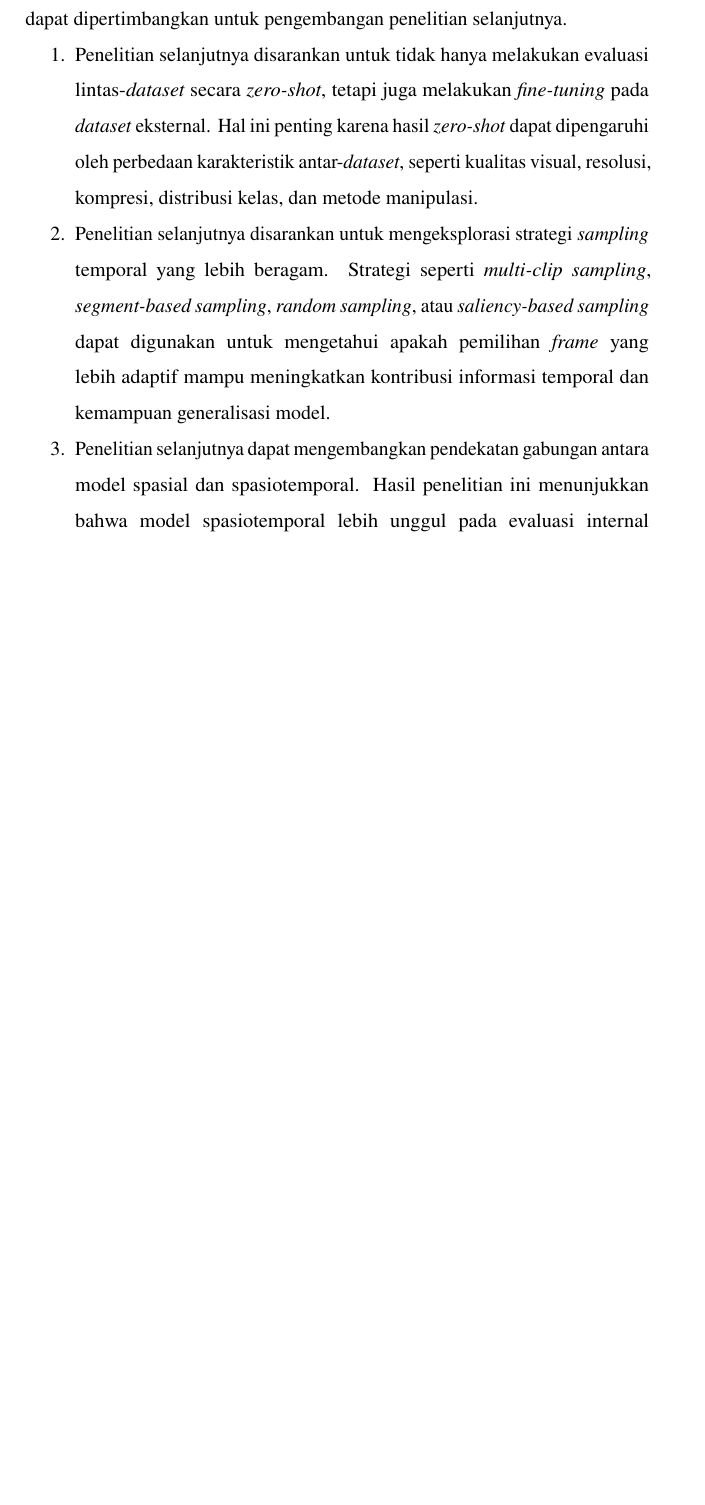
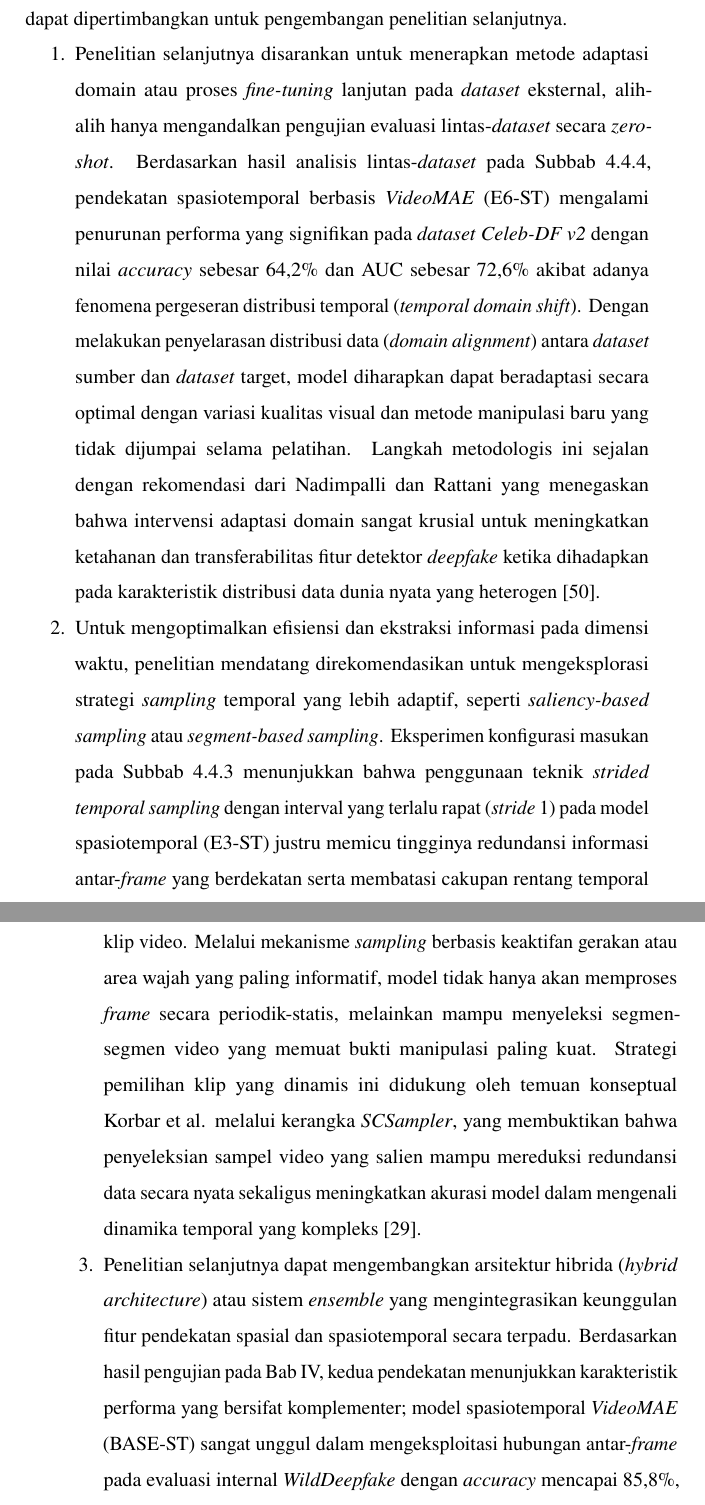
Before and after one commit to afenmarbun/Tugas-Akhir, a LaTeX thesis (Laporan/thesis.tex, which reads Laporan/chapters/chapter-5.tex): part of page 134 of 140 before the commit and two parts of pages 134 and 135 of 141 after it, the two joined at a grey line, cut so that both start at the same text, the shorter picture padded with empty space. Compiled offline with pdfLaTeX.

Commit message:
rev sub bab saran

```diff
--- a/Laporan/chapters/chapter-5.tex
+++ b/Laporan/chapters/chapter-5.tex
@@ -13,10 +13,10 @@ Berdasarkan hasil penelitian yang telah dilakukan, dapat disimpulkan beberapa ha
 Secara keseluruhan, penelitian ini menunjukkan bahwa perbandingan antara pendekatan spasial dan spasiotemporal perlu dilihat berdasarkan konteks evaluasinya. Pendekatan spasiotemporal berbasis \textit{VideoMAE} lebih efektif pada evaluasi internal \textit{WildDeepfake} karena mampu memanfaatkan hubungan antar-\textit{frame} secara langsung. Namun, pendekatan spasial berbasis Vision Transformer menunjukkan performa yang lebih stabil pada evaluasi lintas-\textit{dataset} terhadap \textit{Celeb-DF v2}. Oleh karena itu, pemilihan pendekatan untuk klasifikasi video \textit{deepfake} tidak hanya perlu mempertimbangkan performa pada dataset sumber, tetapi juga sensitivitas terhadap konfigurasi dan kemampuan generalisasi pada dataset eksternal. \par
 
 \section{Saran} \label{V.Saran}
-Berdasarkan penelitian yang telah dilakukan, terdapat beberapa saran yang dapat dipertimbangkan untuk pengembangan penelitian selanjutnya. \par
+Berdasarkan hasil analisis eksperimen, pembahasan komparatif, serta keterbatasan yang ditemukan dalam penelitian ini, terdapat beberapa saran yang dapat dipertimbangkan untuk pengembangan penelitian selanjutnya. \par
 
 \begin{enumerate}[noitemsep]
-	\item Penelitian selanjutnya disarankan untuk tidak hanya melakukan evaluasi lintas-\textit{dataset} secara \textit{zero-shot}, tetapi juga melakukan \textit{fine-tuning} pada \textit{dataset} eksternal. Hal ini penting karena hasil \textit{zero-shot} dapat dipengaruhi oleh perbedaan karakteristik antar-\textit{dataset}, seperti kualitas visual, resolusi, kompresi, distribusi kelas, dan metode manipulasi.
-	\item Penelitian selanjutnya disarankan untuk mengeksplorasi strategi \textit{sampling} temporal yang lebih beragam. Strategi seperti \textit{multi-clip sampling}, \textit{segment-based sampling}, \textit{random sampling}, atau \textit{saliency-based sampling} dapat digunakan untuk mengetahui apakah pemilihan \textit{frame} yang lebih adaptif mampu meningkatkan kontribusi informasi temporal dan kemampuan generalisasi model.
-	\item Penelitian selanjutnya dapat mengembangkan pendekatan gabungan antara model spasial dan spasiotemporal. Hasil penelitian ini menunjukkan bahwa model spasiotemporal lebih unggul pada evaluasi internal \textit{WildDeepfake}, sedangkan model spasial menunjukkan generalisasi yang lebih baik pada evaluasi lintas-\textit{dataset} \textit{Celeb-DF v2}. Oleh karena itu, penggabungan prediksi atau fitur dari kedua pendekatan dapat diteliti lebih lanjut untuk memperoleh model yang lebih seimbang antara performa internal dan kemampuan generalisasi.
+	\item Penelitian selanjutnya disarankan untuk menerapkan metode adaptasi domain atau proses \textit{fine-tuning} lanjutan pada \textit{dataset} eksternal, alih-alih hanya mengandalkan pengujian evaluasi lintas-\textit{dataset} secara \textit{zero-shot}. Berdasarkan hasil analisis lintas-\textit{dataset} pada Subbab 4.4.4, pendekatan spasiotemporal berbasis \textit{VideoMAE} (E6-ST) mengalami penurunan performa yang signifikan pada \textit{dataset} \textit{Celeb-DF v2} dengan nilai \textit{accuracy} sebesar 64,2\% dan AUC sebesar 72,6\% akibat adanya fenomena pergeseran distribusi temporal (\textit{temporal domain shift}). Dengan melakukan penyelarasan distribusi data (\textit{domain alignment}) antara \textit{dataset} sumber dan \textit{dataset} target, model diharapkan dapat beradaptasi secara optimal dengan variasi kualitas visual dan metode manipulasi baru yang tidak dijumpai selama pelatihan. Langkah metodologis ini sejalan dengan rekomendasi dari Nadimpalli dan Rattani yang menegaskan bahwa intervensi adaptasi domain sangat krusial untuk meningkatkan ketahanan dan transferabilitas fitur detektor \textit{deepfake} ketika dihadapkan pada karakteristik distribusi data dunia nyata yang heterogen \cite{nadimpalli2022improvingcrossdatasetgeneralizationdeepfake}.
+	\item Untuk mengoptimalkan efisiensi dan ekstraksi informasi pada dimensi waktu, penelitian mendatang direkomendasikan untuk mengeksplorasi strategi \textit{sampling} temporal yang lebih adaptif, seperti \textit{saliency-based sampling} atau \textit{segment-based sampling}. Eksperimen konfigurasi masukan pada Subbab 4.4.3 menunjukkan bahwa penggunaan teknik \textit{strided temporal sampling} dengan interval yang terlalu rapat (\textit{stride} 1) pada model spasiotemporal (E3-ST) justru memicu tingginya redundansi informasi antar-\textit{frame} yang berdekatan serta membatasi cakupan rentang temporal klip video. Melalui mekanisme \textit{sampling} berbasis keaktifan gerakan atau area wajah yang paling informatif, model tidak hanya akan memproses \textit{frame} secara periodik-statis, melainkan mampu menyeleksi segmen-segmen video yang memuat bukti manipulasi paling kuat. Strategi pemilihan klip yang dinamis ini didukung oleh temuan konseptual Korbar et al. melalui kerangka \textit{SCSampler}, yang membuktikan bahwa penyeleksian sampel video yang salien mampu mereduksi redundansi data secara nyata sekaligus meningkatkan akurasi model dalam mengenali dinamika temporal yang kompleks \cite{korbar2019scsamplersamplingsalientclips}.
+	\item Penelitian selanjutnya dapat mengembangkan arsitektur hibrida (\textit{hybrid architecture}) atau sistem \textit{ensemble} yang mengintegrasikan keunggulan fitur pendekatan spasial dan spasiotemporal secara terpadu. Berdasarkan hasil pengujian pada Bab IV, kedua pendekatan menunjukkan karakteristik performa yang bersifat komplementer; model spasiotemporal \textit{VideoMAE} (BASE-ST) sangat unggul dalam mengeksploitasi hubungan antar-\textit{frame} pada evaluasi internal \textit{WildDeepfake} dengan \textit{accuracy} mencapai 85,8\%, sedangkan model spasial berbasis \textit{Vision Transformer} (E6-SP) terbukti jauh lebih stabil dan memiliki kemampuan generalisasi lintas-\textit{dataset} yang lebih baik pada \textit{Celeb-DF v2} dengan \textit{accuracy} sebesar 72,9\%. Penggabungan representasi \textit{frame-level} yang fokus pada artefak visual statis lokal dan representasi \textit{video-level} yang menangkap inkonsistensi gerakan global diyakini mampu menghasilkan model detektor yang seimbang. Konsep integrasi fitur ruang dan waktu ini diperkuat oleh penelitian Kingra et al. yang merancang arsitektur \textit{SFormer}, di mana kombinasi antara analisis spasial menggunakan Transformer dan analisis temporal menggunakan blok lanjutan terbukti menghasilkan deteksi video \textit{deepfake} yang komprehensif serta lebih \textit{robust} terhadap pergeseran distribusi data eksternal \cite{KINGRA2024301817}.
 \end{enumerate}
```
Also changed, not shown: 1 other file.
